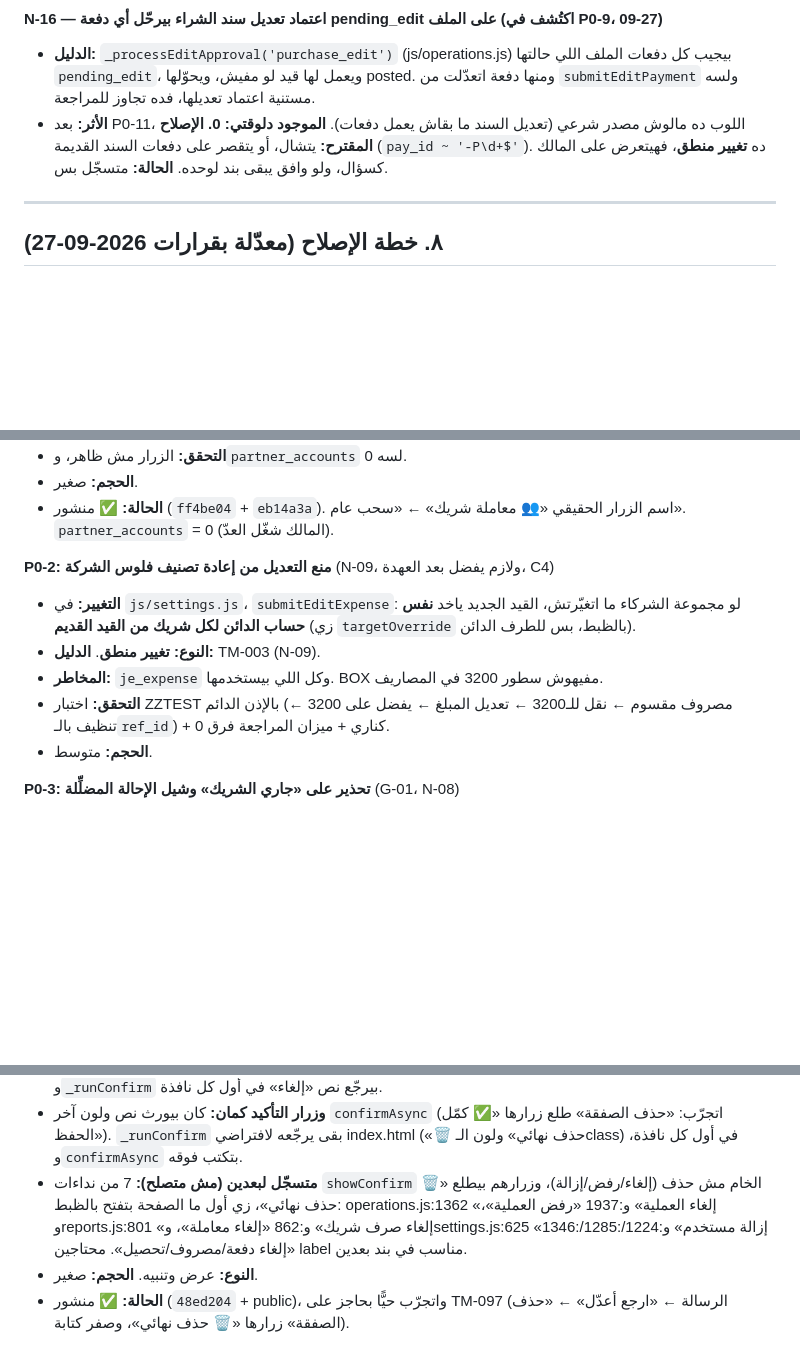
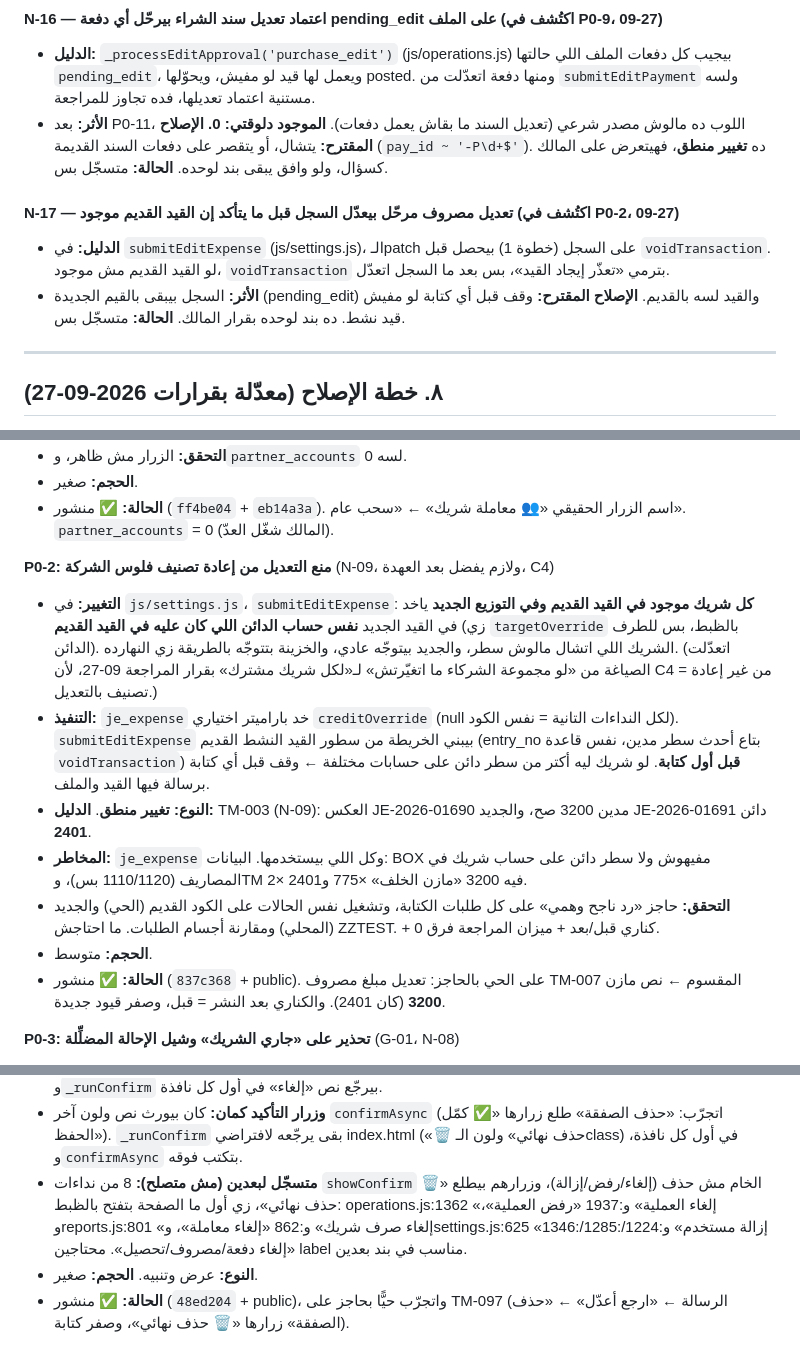
Before and after one commit to mahmoudhamdy1091-commits/transitapp, a Markdown page: docs/PLAN-partner-statements-fix-2026-09-23.md, 3 parts joined by grey strips. Drawn GitHub-style; blank space fills up the shorter version.

Commit message:
docs(plan): P0-2 بصياغة «لكل شريك مشترك» + ملحوظة D-1 + N-17
- P0-2: التغيير لكل شريك موجود في القيد القديم والتوزيع الجديد (C4)، والتنفيذ
  (creditOverride)، والدليل، وطريقة التحقق بالحاجز، والحالة (منشور).
- D-1: تغيير paid_by_split للخزينة مابقاش لازم بعد P0-2 وممكن يضر (يقلل رصيد
  البنك/النقدية بفلوس ما خرجتش) — يتعرض على المالك وقت D-1.
- N-17: patch سجل المصروف قبل voidTransaction (متسجّل بس).
- تصحيح عدد نداءات showConfirm غير الحذف: 8.

Co-Authored-By: Claude Opus 5.5 <noreply@anthropic.com>

```diff
--- a/docs/PLAN-partner-statements-fix-2026-09-23.md
+++ b/docs/PLAN-partner-statements-fix-2026-09-23.md
@@ -377,6 +377,10 @@
 - **الدليل:** `_processEditApproval('purchase_edit')` (js/operations.js) بيجيب كل دفعات الملف اللي حالتها `pending_edit`، ويعمل لها قيد لو مفيش، ويحوّلها posted. ومنها دفعة اتعدّلت من `submitEditPayment` ولسه مستنية اعتماد تعديلها، فده تجاوز للمراجعة.
 - **الأثر:** بعد P0-11، اللوب ده مالوش مصدر شرعي (تعديل السند ما بقاش يعمل دفعات). **الموجود دلوقتي: 0.** **الإصلاح المقترح:** يتشال، أو يتقصر على دفعات السند القديمة (`pay_id ~ '-P\d+$'`). ده **تغيير منطق**، فهيتعرض على المالك كسؤال، ولو وافق يبقى بند لوحده. **الحالة:** متسجّل بس.
 
+#### N-17 — تعديل مصروف مرحّل بيعدّل السجل قبل ما يتأكد إن القيد القديم موجود (اكتُشف في P0-2، 09-27)
+- **الدليل:** في `submitEditExpense` (js/settings.js)، الـpatch على السجل (خطوة 1) بيحصل قبل `voidTransaction`. لو القيد القديم مش موجود، `voidTransaction` بترمي «تعذّر إيجاد القيد»، بس بعد ما السجل اتعدّل.
+- **الأثر:** السجل بيبقى بالقيم الجديدة (pending_edit) والقيد لسه بالقديم. **الإصلاح المقترح:** وقف قبل أي كتابة لو مفيش قيد نشط. ده بند لوحده بقرار المالك. **الحالة:** متسجّل بس.
+
 ---
 
 ## ٨. خطة الإصلاح (معدّلة بقرارات 2026-09-27)
@@ -412,11 +416,13 @@
 - **الحالة:** ✅ منشور (`ff4be04` + `eb14a3a`). اسم الزرار الحقيقي «👥 معاملة شريك» ← «سحب عام». `partner_accounts` = 0 (المالك شغّل العدّ).
 
 **P0-2: منع التعديل من إعادة تصنيف فلوس الشركة** (N-09، ولازم يفضل بعد العهدة، C4)
-- **التغيير:** في `js/settings.js`، `submitEditExpense`: لو مجموعة الشركاء ما اتغيّرتش، القيد الجديد ياخد **نفس حساب الدائن لكل شريك من القيد القديم** (زي `targetOverride` بالظبط، بس للطرف الدائن).
-- **النوع:** **تغيير منطق**. **الدليل:** TM-003 (N-09).
-- **المخاطر:** `je_expense` وكل اللي بيستخدمها. BOX مفيهوش سطور 3200 في المصاريف.
-- **التحقق:** اختبار ZZTEST بالإذن الدائم (مصروف مقسوم ← نقل للـ3200 ← تعديل المبلغ ← يفضل على 3200 ← تنظيف بالـ`ref_id`) + كناري + ميزان المراجعة فرق 0.
+- **التغيير:** في `js/settings.js`، `submitEditExpense`: **كل شريك موجود في القيد القديم وفي التوزيع الجديد** ياخد في القيد الجديد **نفس حساب الدائن اللي كان عليه في القيد القديم** (زي `targetOverride` بالظبط، بس للطرف الدائن). الشريك اللي اتشال مالوش سطر، والجديد بيتوجّه عادي، والخزينة بتتوجّه بالطريقة زي النهارده. (اتعدّلت الصياغة من «لو مجموعة الشركاء ما اتغيّرتش» لـ«لكل شريك مشترك» بقرار المراجعة 09-27، لأن C4 = من غير إعادة تصنيف بالتعديل.)
+- **التنفيذ:** `je_expense` خد باراميتر اختياري `creditOverride` (null لكل النداءات التانية = نفس الكود). `submitEditExpense` بيبني الخريطة من سطور القيد النشط القديم (entry_no بتاع أحدث سطر مدين، نفس قاعدة `voidTransaction`) **قبل أول كتابة**. لو شريك ليه أكتر من سطر دائن على حسابات مختلفة ← وقف قبل أي كتابة برسالة فيها القيد والملف.
+- **النوع:** **تغيير منطق**. **الدليل:** TM-003 (N-09): العكس JE-2026-01690 مدين 3200 صح، والجديد JE-2026-01691 دائن **2401**.
+- **المخاطر:** `je_expense` وكل اللي بيستخدمها. البيانات: BOX مفيهوش ولا سطر دائن على حساب شريك في المصاريف (1110/1120 بس)، وTM فيه 3200 «مازن الخلف» ×775 و2401 ×2.
+- **التحقق:** حاجز «رد ناجح وهمي» على كل طلبات الكتابة، وتشغيل نفس الحالات على الكود القديم (الحي) والجديد (المحلي) ومقارنة أجسام الطلبات. ما احتاجش ZZTEST. + كناري قبل/بعد + ميزان المراجعة فرق 0.
 - **الحجم:** متوسط.
+- **الحالة:** ✅ منشور (`837c368` + public). على الحي بالحاجز: تعديل مبلغ مصروف TM-007 المقسوم ← نص مازن **3200** (كان 2401). والكناري بعد النشر = قبل، وصفر قيود جديدة.
 
 **P0-3: تحذير على «جاري الشريك» وشيل الإحالة المضلِّلة** (G-01، N-08)
 - **التغيير:** شريط فوق المودال: «الشاشة دي مش رصيد حساب الشريك»، وعمود «الرصيد التراكمي» يستخبى. جملة «رصيده الحقيقي…» في `dashboard.js:1013` و`print.js:938` و`accounting.js:2186` و`operations.js:2580` تتبدّل بإحالة لكشف الحساب.
@@ -476,7 +482,7 @@
 - **لو الاسم لسه على السند بأي صف** (صف اتشال واتضاف تاني بنفس الاسم، أو اسمين اتبدّلوا بين صفين) ← مفيش تنبيه، عشان مايدفعش المستخدم يلغي دفعات صح.
 - **فخ زرار الإلغاء:** `confirmAsync` خدت باراميتر اختياري `cancelLabel` (النداءات القديمة 3-4 وسائط ما اتأثرتش)، و`_runConfirm` بيرجّع نص «إلغاء» في أول كل نافذة.
 - **وزرار التأكيد كمان:** كان بيورث نص ولون آخر `confirmAsync` (اتجرّب: «حذف الصفقة» طلع زرارها «✅ كمّل الحفظ»). `_runConfirm` بقى يرجّعه لافتراضي index.html («🗑 حذف نهائي» ولون الـclass) في أول كل نافذة، و`confirmAsync` بتكتب فوقه.
-- **متسجّل لبعدين (مش متصلح):** 7 من نداءات `showConfirm` الخام مش حذف (إلغاء/رفض/إزالة)، وزرارهم بيطلع «🗑 حذف نهائي»، زي أول ما الصفحة بتفتح بالظبط: operations.js:1362 «إلغاء العملية» و:1937 «رفض العملية»، وreports.js:801 «إلغاء صرف شريك» و:862 «إلغاء معاملة»، وsettings.js:625 «إزالة مستخدم» و:1224/:1285/:1346 «إلغاء دفعة/مصروف/تحصيل». محتاجين label مناسب في بند بعدين.
+- **متسجّل لبعدين (مش متصلح):** 8 من نداءات `showConfirm` الخام مش حذف (إلغاء/رفض/إزالة)، وزرارهم بيطلع «🗑 حذف نهائي»، زي أول ما الصفحة بتفتح بالظبط: operations.js:1362 «إلغاء العملية» و:1937 «رفض العملية»، وreports.js:801 «إلغاء صرف شريك» و:862 «إلغاء معاملة»، وsettings.js:625 «إزالة مستخدم» و:1224/:1285/:1346 «إلغاء دفعة/مصروف/تحصيل». محتاجين label مناسب في بند بعدين.
 - **النوع:** عرض وتنبيه. **الحجم:** صغير.
 - **الحالة:** ✅ منشور (`48ed204` + public)، واتجرّب حيًّا بحاجز على TM-097 (الرسالة ← «ارجع أعدّل» ← «حذف الصفقة» زرارها «🗑 حذف نهائي»، وصفر كتابة).
 
```
Also changed, not shown: other parts of docs/PLAN-partner-statements-fix-2026-09-23.md (+1 -0 lines).
